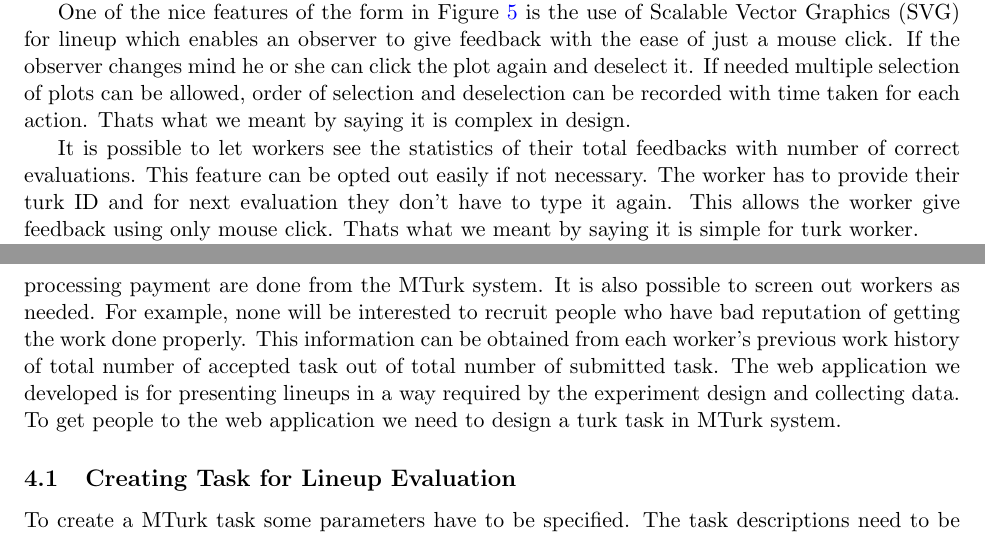
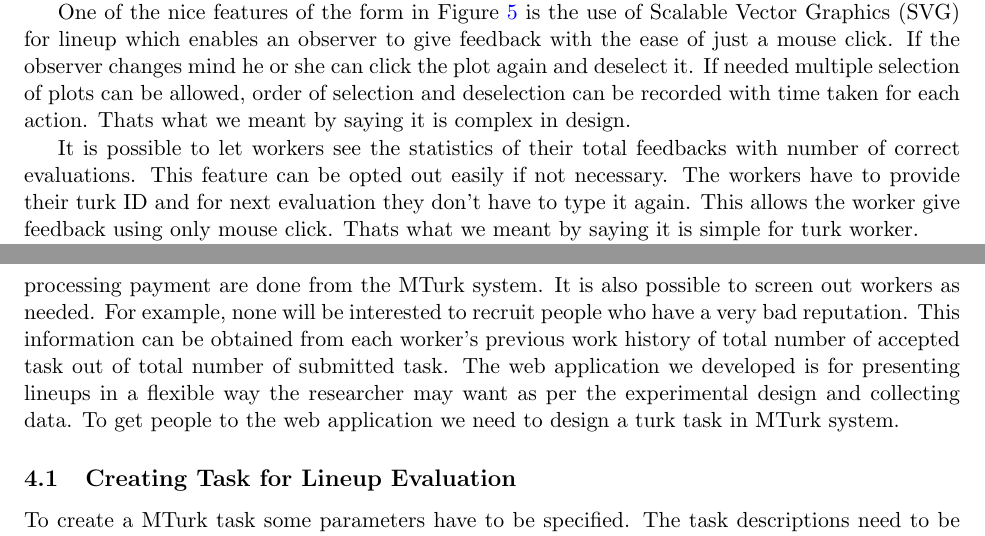
Before and after one commit to mamajumder/turk_paper, a LaTeX document (paper_turk.tex): two parts of pages 11 and 16 of 21, joined at a grey line, cut so that both start at the same text. Compiled offline with pdfLaTeX; a missing bibliography style is replaced by a similar one.

Commit message:
web application reviewed

```diff
--- a/paper_turk.tex
+++ b/paper_turk.tex
@@ -227,7 +227,7 @@ Keeping these in mind, two web forms are designed to collect information from th
 
 One of the nice features of the form in Figure \ref{fig:turk_web} is the use of Scalable Vector Graphics (SVG) for lineup which enables an observer to give feedback with the ease of just a mouse click. If the observer changes mind he or she can click the plot again and deselect it. If needed multiple selection of plots can be allowed, order of selection and deselection can be recorded with time taken for each action. Thats what we meant by saying it is complex in design.
 
-It is possible to let workers see the statistics of their total feedbacks with number of correct evaluations. This feature can be opted out easily if not necessary. The worker has to provide their turk ID and for next evaluation they don't have to type it again. This allows the worker give feedback using only mouse click. Thats what we meant by saying it is simple for turk worker.
+It is possible to let workers see the statistics of their total feedbacks with number of correct evaluations. This feature can be opted out easily if not necessary. The workers have to provide their turk ID and for next evaluation they don't have to type it again. This allows the worker give feedback using only mouse click. Thats what we meant by saying it is simple for turk worker.
 
 Once the data is submitted a feedback can be provided whether their choice was correct or wrong. This feature can also be opted out easily if not needed. The design of the feedback form is shown in Figure \ref{fig:turk_web_feedback}. This form is also used to collect demographic and educational information about the worker. After the required number of evaluations are obtained, a pass code is given as a proof of the completion of the task which is used for payment purpose later.
 
@@ -306,7 +306,7 @@ Since the experiment is based on online participations and related to monetary a
 To prevent missing information and invalid input client side controlled is applied using JavaScripts. Most of the cases options or combo boxes are used instead of free text boxes to avoid invalid input. This also made the task easy to perform and convenient for the workers. For controlling some flow of the work such as showing various messages, JavaScripts are used as well. Careful consideration are made so that no important informations are stored in the java variable or function that could easily be revealed.
 
 
-\section{Managing Turk Task}\label{sec:turk_task} \cite{turk} Mechanical Turk website provides various features that are helpful to maintain and organize the task and manage the workers. Creating, posting, accepting or rejecting tasks and processing payment are done from the MTurk system. It is also possible to screen out workers as needed. For example, none will be interested to recruit people who have bad reputation of getting the work done properly. This information can be obtained from each worker's previous work history of total number of accepted task out of total number of submitted task. The web application we developed is for presenting lineups in a way required by the experiment design and collecting data. To get people to the web application we need to design a turk task in MTurk system.
+\section{Managing Turk Task}\label{sec:turk_task} \cite{turk} Mechanical Turk website provides various features that are helpful to maintain and organize the task and manage the workers. Creating, posting, accepting or rejecting tasks and processing payment are done from the MTurk system. It is also possible to screen out workers as needed. For example, none will be interested to recruit people who have a very bad reputation. This information can be obtained from each worker's previous work history of total number of accepted task out of total number of submitted task. The web application we developed is for presenting lineups in a flexible way the researcher may want  as per the experimental design and collecting data. To get people to the web application we need to design a turk task in MTurk system.
 
 %Turk workers are usually small payee workers. There are several issues related to the payment of their effort. These are briefly discussed in the following section.
 
```
Also changed, not shown: paper_turk.tex (2 more changed lines).
